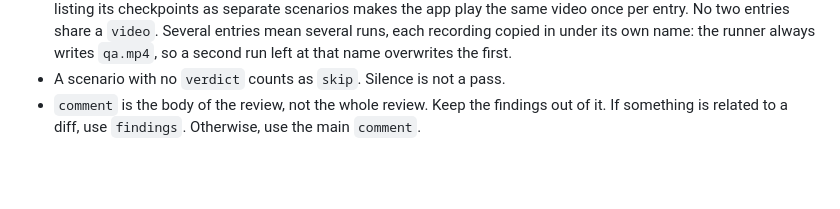
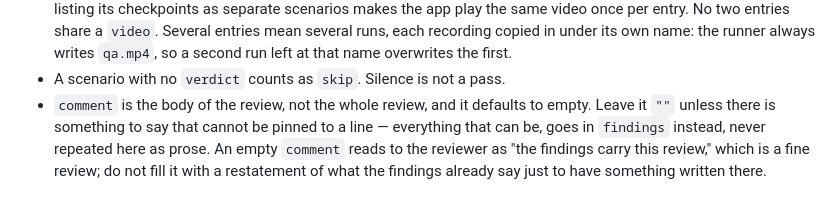
Before and after one commit to Dev-Review-Inc/dev.review, a Markdown page: skills/dev-review.md, the part around the change. GitHub-like rendering; blank space fills up the shorter version.

```diff
--- a/skills/dev-review.md
+++ b/skills/dev-review.md
@@ -118,4 +118,4 @@ The parts that are easy to get wrong:
 - `video` is stored in `org--app-42/` and must stay inside it. A path that climbs out is refused.
 - **One scenario entry per QA run — one scenario file, one recording.** A run that checks five things is still one entry; listing its checkpoints as separate scenarios makes the app play the same video once per entry. No two entries share a `video`. Several entries mean several runs, each recording copied in under its own name: the runner always writes `qa.mp4`, so a second run left at that name overwrites the first.
 - A scenario with no `verdict` counts as `skip`. Silence is not a pass.
-- `comment` is the body of the review, not the whole review. Keep the findings out of it. If something is related to a diff, use `findings`. Otherwise, use the main `comment`.
+- `comment` is the body of the review, not the whole review, and it defaults to empty. Leave it `""` unless there is something to say that cannot be pinned to a line — everything that can be, goes in `findings` instead, never repeated here as prose. An empty `comment` reads to the reviewer as "the findings carry this review," which is a fine review; do not fill it with a restatement of what the findings already say just to have something written there.
```
Also changed, not shown: install.md (+1 -1 lines).
